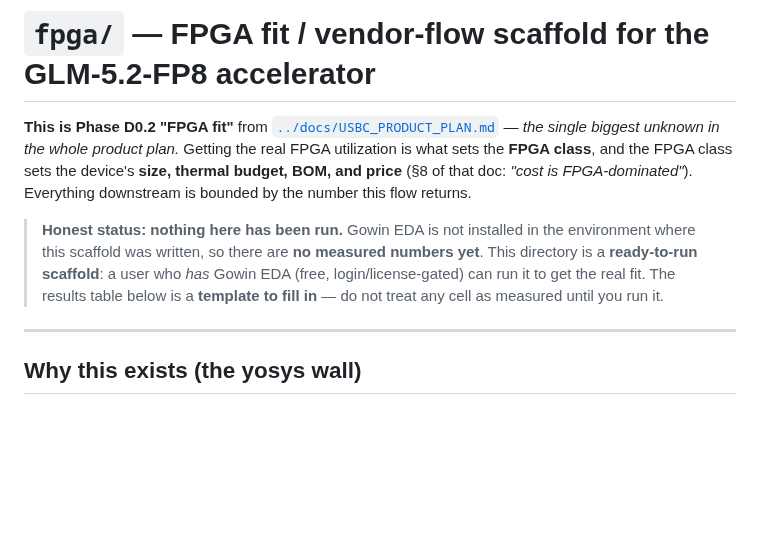
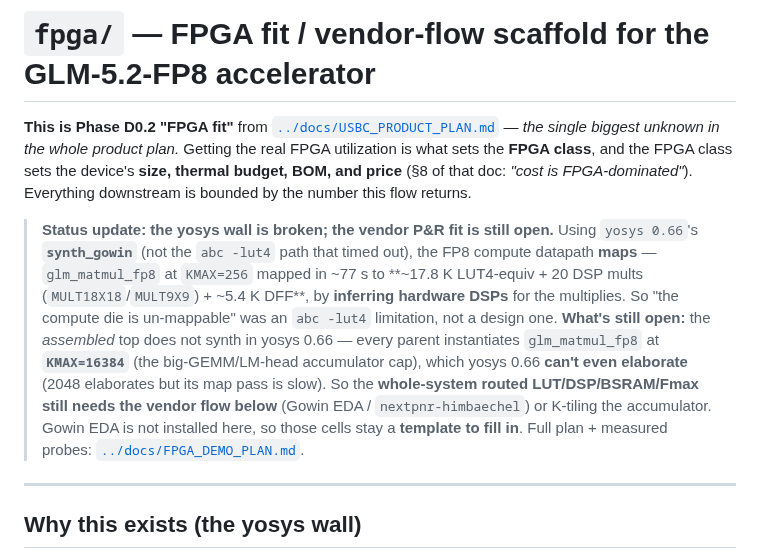
Before and after one commit to Wick-Lim/AIPU, a Markdown page: fpga/README.md, the part around the change. Drawn GitHub-style; blank space fills up the shorter version.

```diff
--- a/fpga/README.md
+++ b/fpga/README.md
@@ -7,12 +7,19 @@ what sets the **FPGA class**, and the FPGA class sets the device's **size,
 thermal budget, BOM, and price** (§8 of that doc: *"cost is FPGA-dominated"*).
 Everything downstream is bounded by the number this flow returns.
 
-> **Honest status: nothing here has been run.** Gowin EDA is not installed in the
-> environment where this scaffold was written, so there are **no measured numbers
-> yet**. This directory is a **ready-to-run scaffold**: a user who *has* Gowin EDA
-> (free, login/license-gated) can run it to get the real fit. The results table
-> below is a **template to fill in** — do not treat any cell as measured until you
-> run it.
+> **Status update: the yosys wall is broken; the vendor P&R fit is still open.**
+> Using `yosys 0.66`'s **`synth_gowin`** (not the `abc -lut4` path that timed out),
+> the FP8 compute datapath **maps** — `glm_matmul_fp8` at `KMAX=256` mapped in ~77 s
+> to **~17.8 K LUT4-equiv + 20 DSP mults (`MULT18X18`/`MULT9X9`) + ~5.4 K DFF**, by
+> **inferring hardware DSPs** for the multiplies. So "the compute die is un-mappable"
+> was an `abc -lut4` limitation, not a design one.
+> **What's still open:** the *assembled* top does not synth in yosys 0.66 — every
+> parent instantiates `glm_matmul_fp8` at **`KMAX=16384`** (the big-GEMM/LM-head
+> accumulator cap), which yosys 0.66 **can't even elaborate** (2048 elaborates but its
+> map pass is slow). So the **whole-system routed LUT/DSP/BSRAM/Fmax still needs the
+> vendor flow below** (Gowin EDA / `nextpnr-himbaechel`) or K-tiling the accumulator.
+> Gowin EDA is not installed here, so those cells stay a **template to fill in**.
+> Full plan + measured probes: [`../docs/FPGA_DEMO_PLAN.md`](../docs/FPGA_DEMO_PLAN.md).
 
 ---
 
```
Also changed, not shown: docs/FPGA_DEMO_PLAN.md (added, +110 -0 lines), docs/ICP.md (added, +118 -0 lines).
